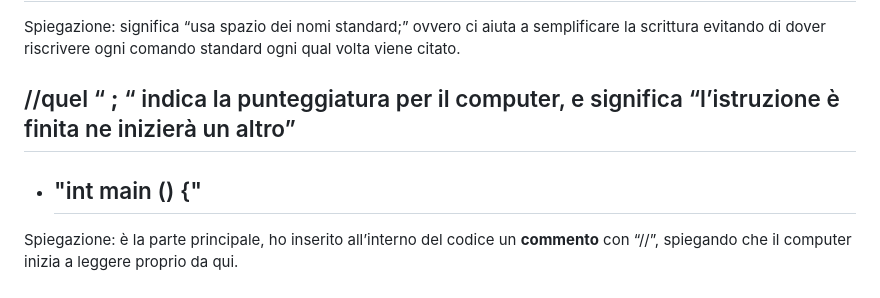
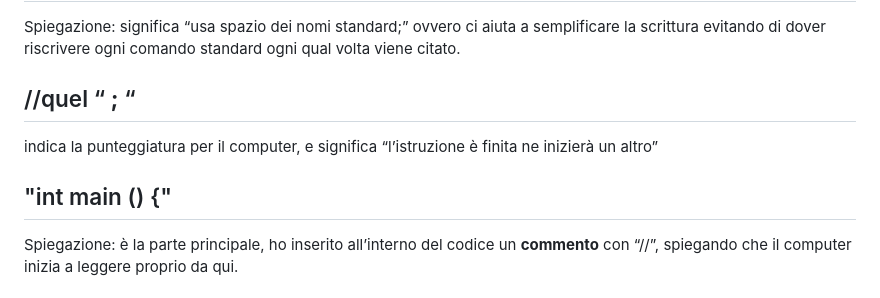
Before and after one commit to Martina-Montesano/Progetto-Portfolio, a Markdown page: README.md, the part around one of its changes. GitHub-like rendering.

```diff
--- a/README.md
+++ b/README.md
@@ -52,9 +52,11 @@ possiamo ricordarlo con la domanda “cosa dobbiamo servire/stampare?”
 ---
 Spiegazione: significa “usa spazio dei nomi standard;” ovvero ci aiuta a semplificare la scrittura evitando di dover riscrivere ogni comando standard ogni qual volta viene citato.
 
-//quel “ **;** “ indica la punteggiatura per il computer, e significa “l’istruzione è finita ne inizierà un altro”
+//quel “ **;** “
 ---
-- "int main () {"
+indica la punteggiatura per il computer, e significa “l’istruzione è finita ne inizierà un altro”
+
+"int main () {"
   ---
 Spiegazione: è la parte principale, ho inserito all’interno del codice un **commento** con “//”, spiegando che il computer inizia a leggere proprio da qui.
 
```
Also changed, not shown: other parts of README.md (+1 -1 lines).
